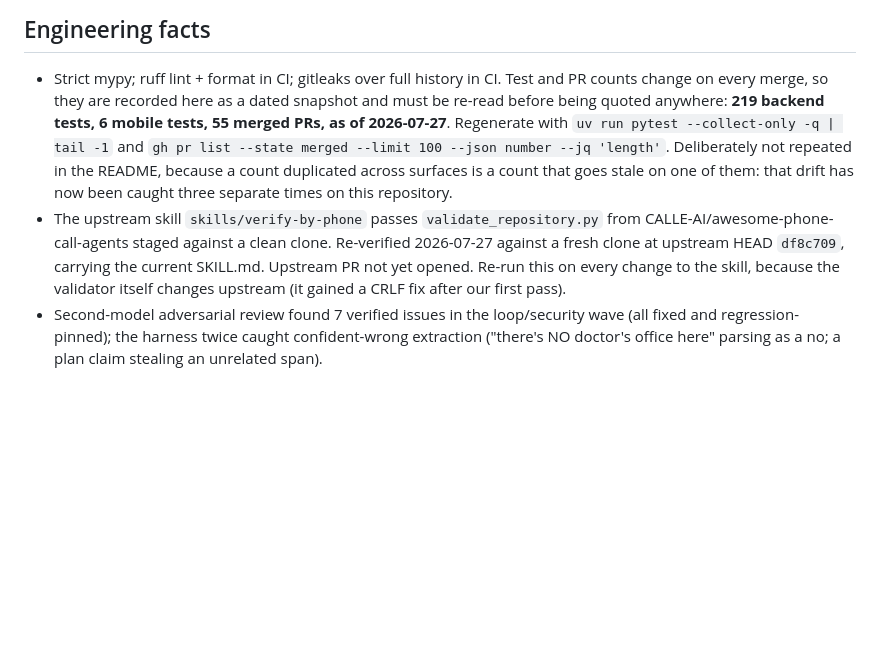
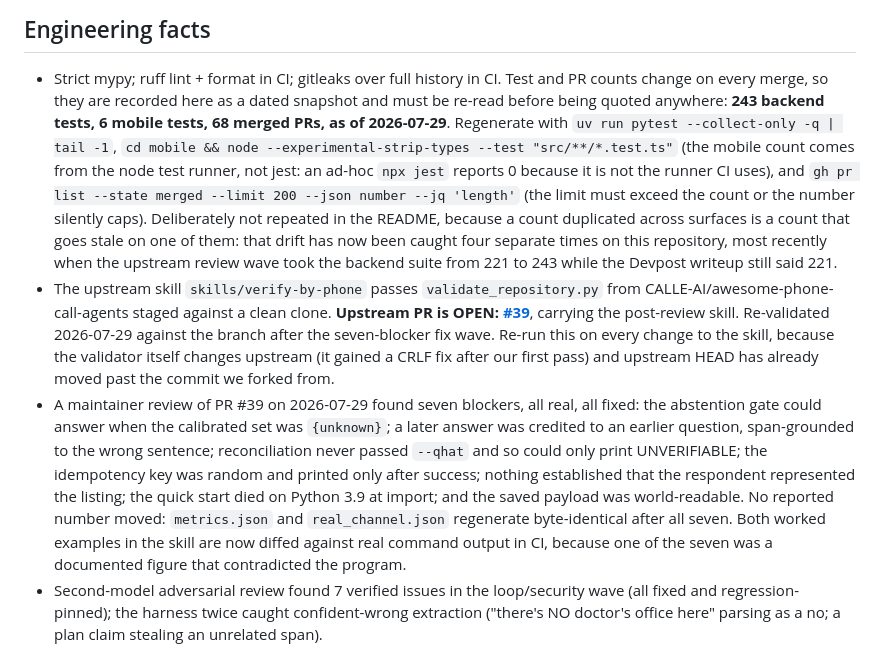
Before and after one commit to StephenSook/attest, a Markdown page: docs/FACTS.md, the part around the change. Drawn GitHub-style; blank space fills up the shorter version.

Commit message:
docs: refresh the fact snapshot after the upstream review wave (#73)
The backend suite went 221 to 243 during the seven-blocker fix wave and
the Devpost writeup still said 221, which is the fourth time a duplicated
count has drifted on this repository.

Updates the dated snapshot to 243 backend tests, 6 mobile tests, 68
merged PRs as of 2026-07-29, and records the upstream PR as OPEN rather
than not yet opened.

Also fixes two regeneration commands that were quietly wrong. The mobile
count comes from the node test runner, not jest: an ad-hoc npx jest
reports 0 tests because it is not the runner CI uses. And the merged-PR
command capped at --limit 100 while the real count is now past it, so the
limit has to exceed the count or the number silently truncates.

```diff
--- a/docs/FACTS.md
+++ b/docs/FACTS.md
@@ -127,12 +127,18 @@ judges meet an honest "temporarily unavailable" rather than a broken dial.
 
 - Strict mypy; ruff lint + format in CI; gitleaks over full history in CI. Test and PR counts change on
   every merge, so they are recorded here as a dated snapshot and must be re-read before being quoted
-  anywhere: **219 backend tests, 6 mobile tests, 55 merged PRs, as of 2026-07-27**. Regenerate with
-  `uv run pytest --collect-only -q | tail -1` and
-  `gh pr list --state merged --limit 100 --json number --jq 'length'`. Deliberately not repeated in the
+  anywhere: **243 backend tests, 6 mobile tests, 68 merged PRs, as of 2026-07-29**. Regenerate with
+  `uv run pytest --collect-only -q | tail -1`,
+  `cd mobile && node --experimental-strip-types --test "src/**/*.test.ts"` (the mobile count comes
+  from the node test runner, not jest: an ad-hoc `npx jest` reports 0 because it is not the runner
+  CI uses), and
+  `gh pr list --state merged --limit 200 --json number --jq 'length'` (the limit must exceed the
+  count or the number silently caps). Deliberately not repeated in the
   README, because a count duplicated across surfaces is a count that goes stale on one of them: that
-  drift has now been caught three separate times on this repository.
-- The upstream skill `skills/verify-by-phone` passes `validate_repository.py` from CALLE-AI/awesome-phone-call-agents staged against a clean clone. Re-verified 2026-07-27 against a fresh clone at upstream HEAD `df8c709`, carrying the current SKILL.md. Upstream PR not yet opened. Re-run this on every change to the skill, because the validator itself changes upstream (it gained a CRLF fix after our first pass).
+  drift has now been caught four separate times on this repository, most recently when the upstream
+  review wave took the backend suite from 221 to 243 while the Devpost writeup still said 221.
+- The upstream skill `skills/verify-by-phone` passes `validate_repository.py` from CALLE-AI/awesome-phone-call-agents staged against a clean clone. **Upstream PR is OPEN: [#39](https://github.com/CALLE-AI/awesome-phone-call-agents/pull/39)**, carrying the post-review skill. Re-validated 2026-07-29 against the branch after the seven-blocker fix wave. Re-run this on every change to the skill, because the validator itself changes upstream (it gained a CRLF fix after our first pass) and upstream HEAD has already moved past the commit we forked from.
+- A maintainer review of PR #39 on 2026-07-29 found seven blockers, all real, all fixed: the abstention gate could answer when the calibrated set was `{unknown}`; a later answer was credited to an earlier question, span-grounded to the wrong sentence; reconciliation never passed `--qhat` and so could only print UNVERIFIABLE; the idempotency key was random and printed only after success; nothing established that the respondent represented the listing; the quick start died on Python 3.9 at import; and the saved payload was world-readable. No reported number moved: `metrics.json` and `real_channel.json` regenerate byte-identical after all seven. Both worked examples in the skill are now diffed against real command output in CI, because one of the seven was a documented figure that contradicted the program.
 - Second-model adversarial review found 7 verified issues in the loop/security wave (all fixed and regression-pinned); the harness twice caught confident-wrong extraction ("there's NO doctor's office here" parsing as a no; a plan claim stealing an unrelated span).
 
 ## Saying this out loud (the plain-language version)
```
